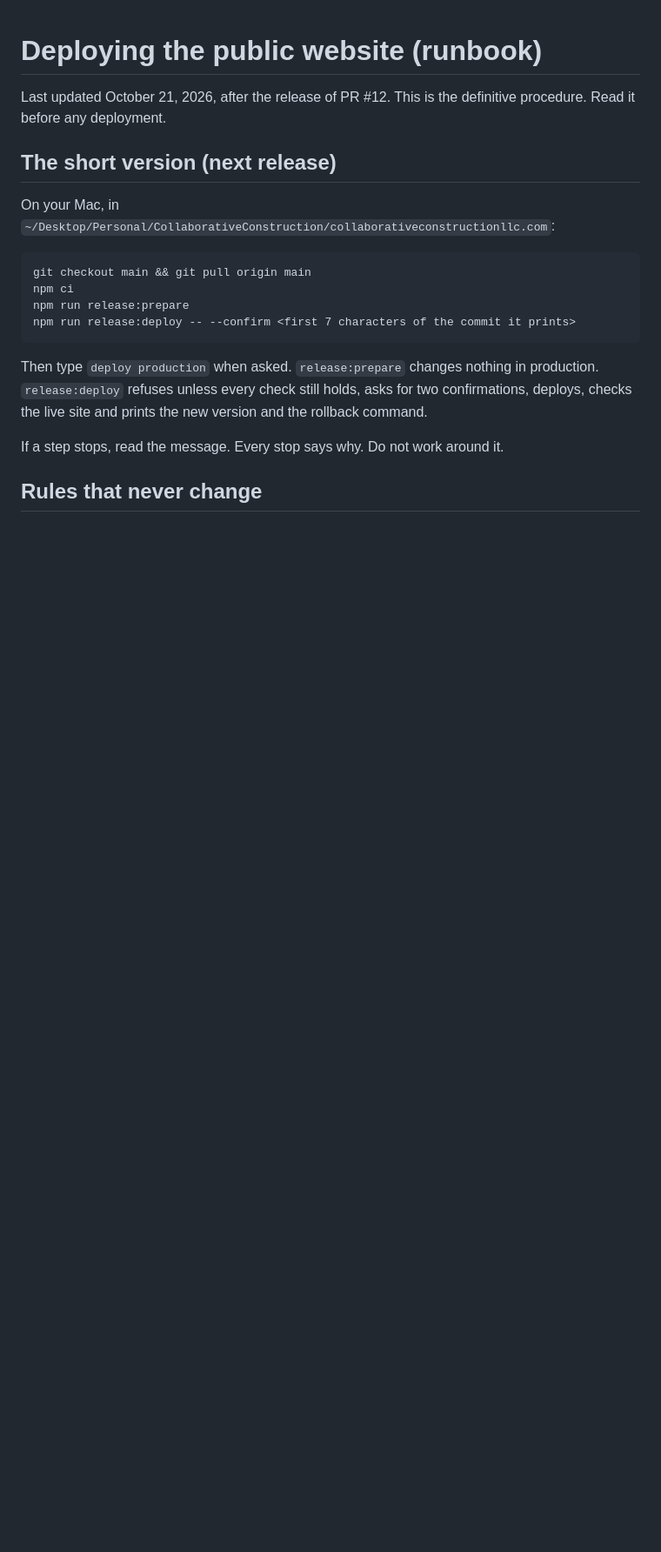
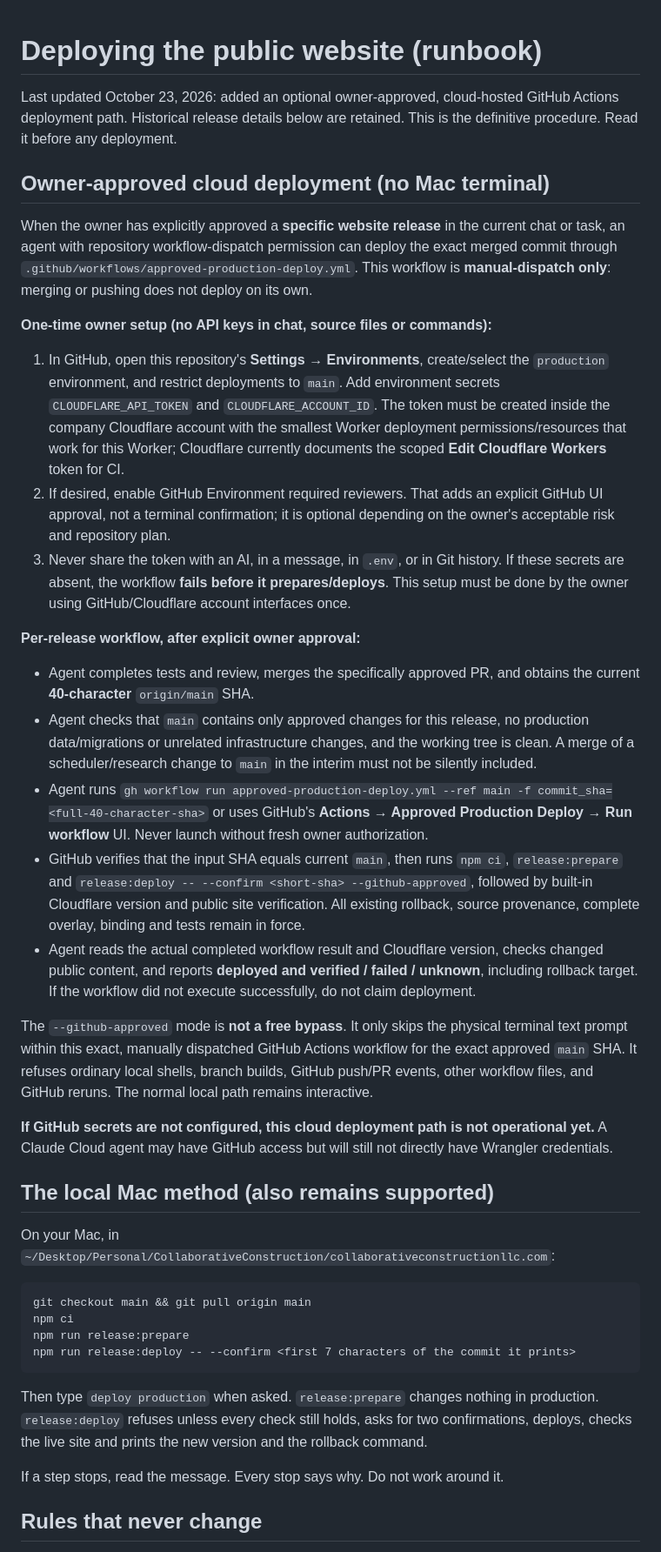
Before and after one commit to collabconstruction/collaborativeconstructionllc.com, a Markdown page: docs/DEPLOY-LIVE.md, the part around one of its changes. Shown at 87% size. Rendered like a GitHub page; blank space fills up the shorter version.

Commit message:
docs: document one-time Cloudflare setup and owner-approved deployment flow

```diff
--- a/docs/DEPLOY-LIVE.md
+++ b/docs/DEPLOY-LIVE.md
@@ -1,8 +1,30 @@
 # Deploying the public website (runbook)
 
-Last updated October 21, 2026, after the release of PR #12. This is the definitive procedure. Read it before any deployment.
+Last updated October 23, 2026: added an optional owner-approved, cloud-hosted GitHub Actions deployment path. Historical release details below are retained. This is the definitive procedure. Read it before any deployment.
 
-## The short version (next release)
+## Owner-approved cloud deployment (no Mac terminal)
+
+When the owner has explicitly approved a **specific website release** in the current chat or task, an agent with repository workflow-dispatch permission can deploy the exact merged commit through `.github/workflows/approved-production-deploy.yml`. This workflow is **manual-dispatch only**: merging or pushing does not deploy on its own.
+
+**One-time owner setup (no API keys in chat, source files or commands):**
+
+1. In GitHub, open this repository's **Settings → Environments**, create/select the `production` environment, and restrict deployments to `main`. Add environment secrets `CLOUDFLARE_API_TOKEN` and `CLOUDFLARE_ACCOUNT_ID`. The token must be created inside the company Cloudflare account with the smallest Worker deployment permissions/resources that work for this Worker; Cloudflare currently documents the scoped **Edit Cloudflare Workers** token for CI.
+2. If desired, enable GitHub Environment required reviewers. That adds an explicit GitHub UI approval, not a terminal confirmation; it is optional depending on the owner's acceptable risk and repository plan.
+3. Never share the token with an AI, in a message, in `.env`, or in Git history. If these secrets are absent, the workflow **fails before it prepares/deploys**. This setup must be done by the owner using GitHub/Cloudflare account interfaces once.
+
+**Per-release workflow, after explicit owner approval:**
+
+- Agent completes tests and review, merges the specifically approved PR, and obtains the current **40-character** `origin/main` SHA.
+- Agent checks that `main` contains only approved changes for this release, no production data/migrations or unrelated infrastructure changes, and the working tree is clean. A merge of a scheduler/research change to `main` in the interim must not be silently included.
+- Agent runs `gh workflow run approved-production-deploy.yml --ref main -f commit_sha=<full-40-character-sha>` or uses GitHub's **Actions → Approved Production Deploy → Run workflow** UI. Never launch without fresh owner authorization.
+- GitHub verifies that the input SHA equals current `main`, then runs `npm ci`, `release:prepare` and `release:deploy -- --confirm <short-sha> --github-approved`, followed by built-in Cloudflare version and public site verification. All existing rollback, source provenance, complete overlay, binding and tests remain in force.
+- Agent reads the actual completed workflow result and Cloudflare version, checks changed public content, and reports **deployed and verified / failed / unknown**, including rollback target. If the workflow did not execute successfully, do not claim deployment.
+
+The `--github-approved` mode is **not a free bypass**. It only skips the physical terminal text prompt within this exact, manually dispatched GitHub Actions workflow for the exact approved `main` SHA. It refuses ordinary local shells, branch builds, GitHub push/PR events, other workflow files, and GitHub reruns. The normal local path remains interactive.
+
+**If GitHub secrets are not configured, this cloud deployment path is not operational yet.** A Claude Cloud agent may have GitHub access but will still not directly have Wrangler credentials.
+
+## The local Mac method (also remains supported)
 
 On your Mac, in `~/Desktop/Personal/CollaborativeConstruction/collaborativeconstructionllc.com`:
 
```
Also changed, not shown: other parts of docs/DEPLOY-LIVE.md (+9 -9 lines).
